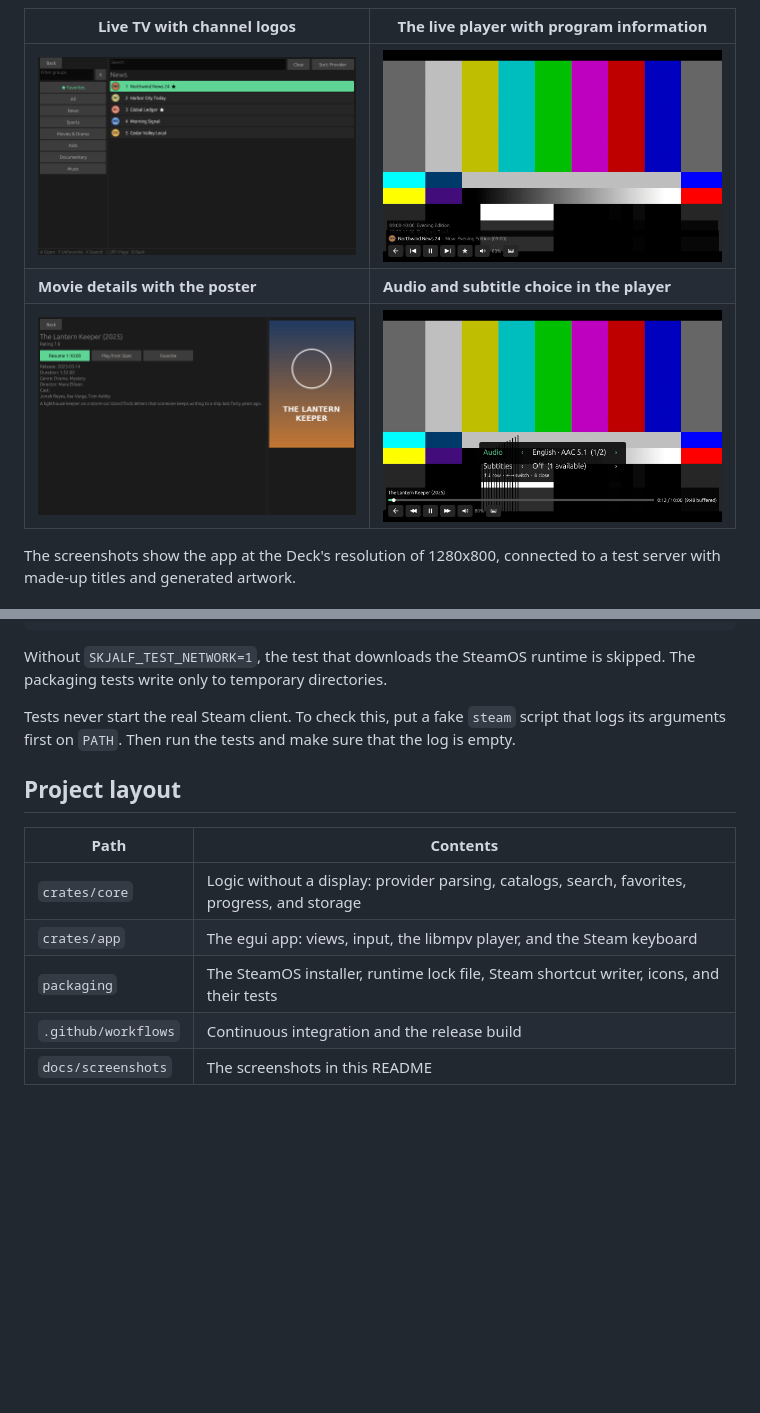
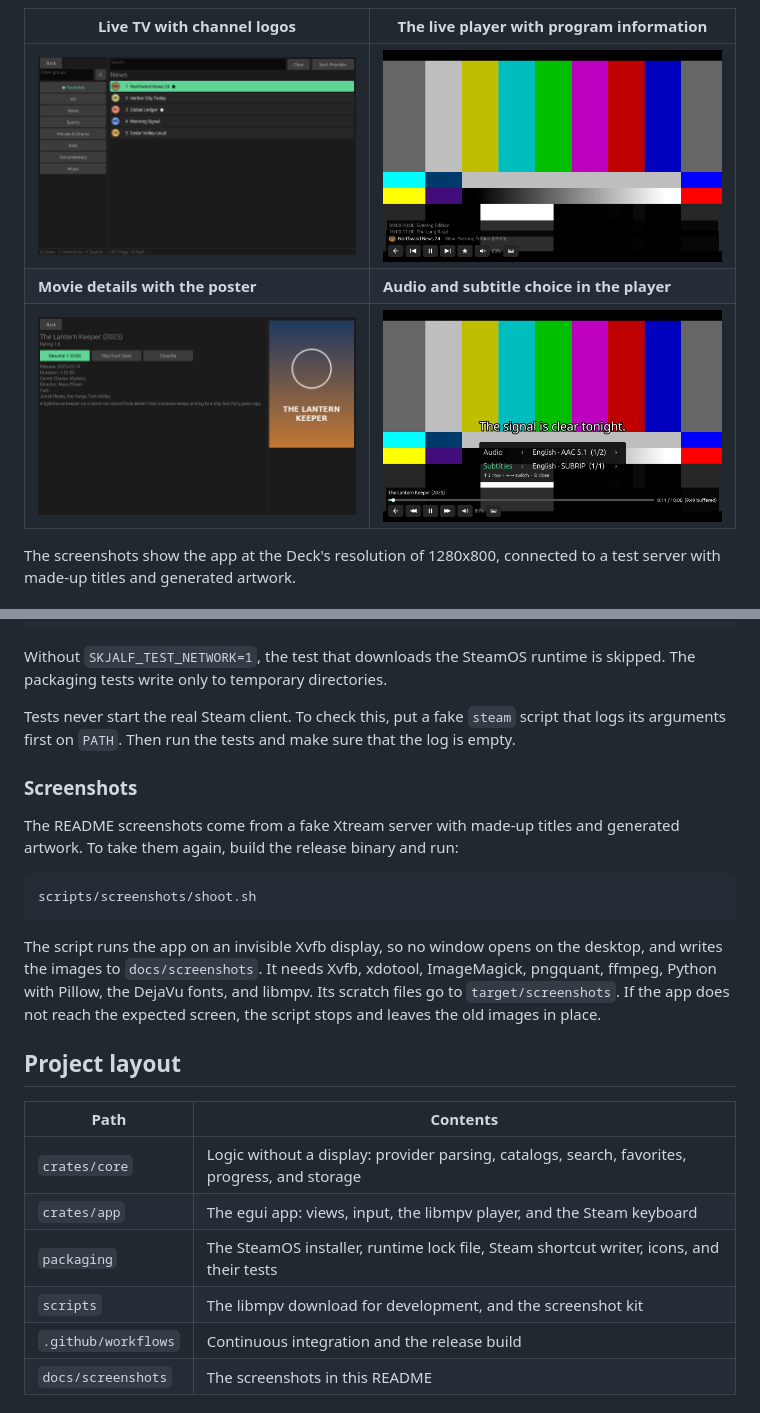
Before and after one commit to bikemazzell/skjalf-tv, a Markdown page: README.md, 2 parts joined by grey strips. Drawn GitHub-style; pictures changed too: docs/screenshots/player.png, docs/screenshots/tracks.png; blank space fills up the shorter version.

````diff
--- a/README.md
+++ b/README.md
@@ -191,6 +191,16 @@ Without `SKJALF_TEST_NETWORK=1`, the test that downloads the SteamOS runtime is
 
 Tests never start the real Steam client. To check this, put a fake `steam` script that logs its arguments first on `PATH`. Then run the tests and make sure that the log is empty.
 
+### Screenshots
+
+The README screenshots come from a fake Xtream server with made-up titles and generated artwork. To take them again, build the release binary and run:
+
+```sh
+scripts/screenshots/shoot.sh
+```
+
+The script runs the app on an invisible Xvfb display, so no window opens on the desktop, and writes the images to `docs/screenshots`. It needs Xvfb, xdotool, ImageMagick, pngquant, ffmpeg, Python with Pillow, the DejaVu fonts, and libmpv. Its scratch files go to `target/screenshots`. If the app does not reach the expected screen, the script stops and leaves the old images in place.
+
 ## Project layout
 
 | Path | Contents |
@@ -198,6 +208,7 @@ Tests never start the real Steam client. To check this, put a fake `steam` scrip
 | `crates/core` | Logic without a display: provider parsing, catalogs, search, favorites, progress, and storage |
 | `crates/app` | The egui app: views, input, the libmpv player, and the Steam keyboard |
 | `packaging` | The SteamOS installer, runtime lock file, Steam shortcut writer, icons, and their tests |
+| `scripts` | The libmpv download for development, and the screenshot kit |
 | `.github/workflows` | Continuous integration and the release build |
 | `docs/screenshots` | The screenshots in this README |
 
````
Also changed, not shown: 4 other files.
